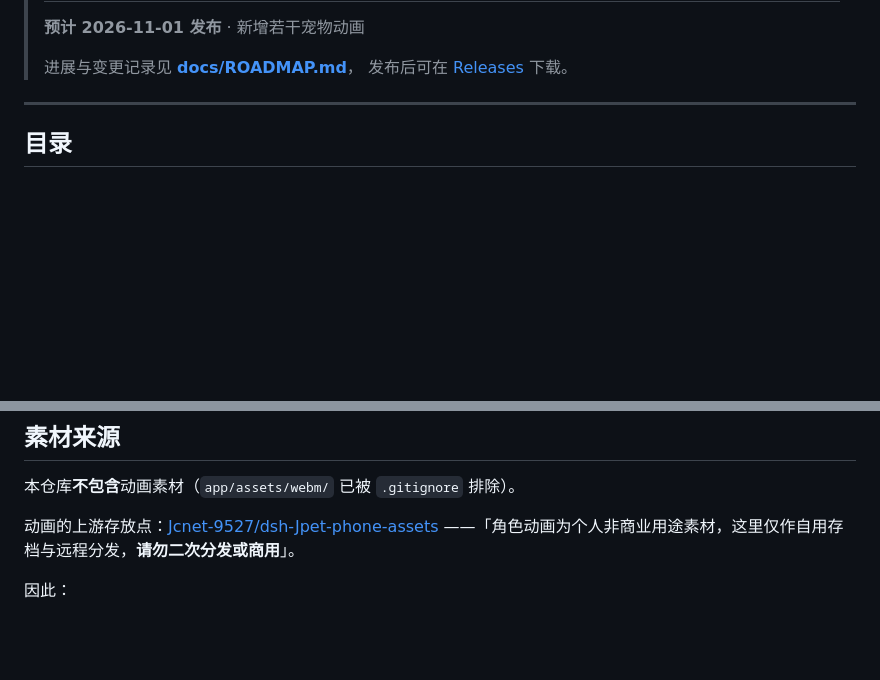
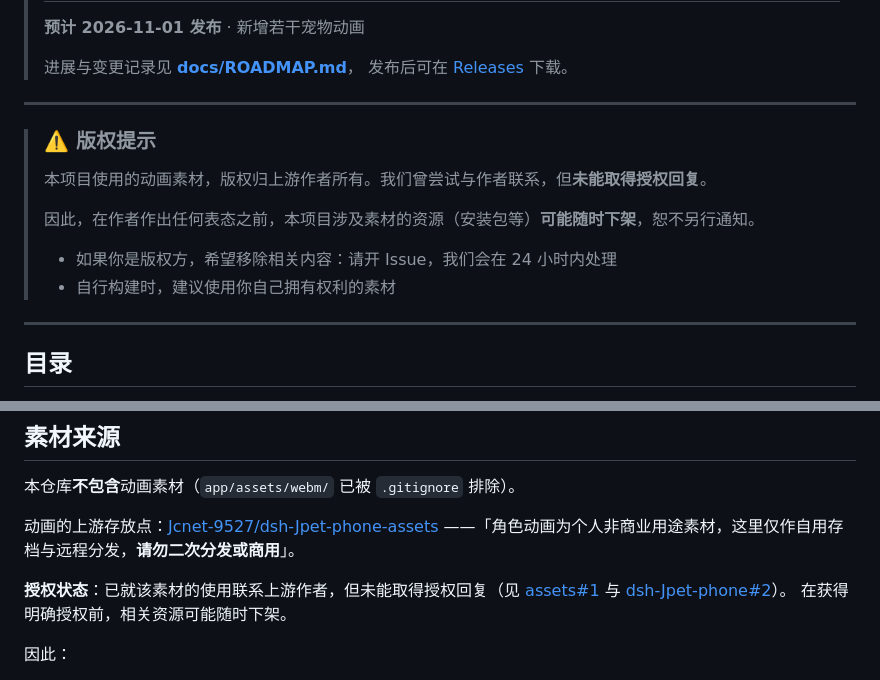
Before and after one commit to h121003/lanjing-overlay, a Markdown page: README.md, 2 parts joined by grey strips. GitHub-like rendering; blank space fills up the shorter version.

Commit message:
docs: 加入版权提示（素材未获授权，相关资源可能随时下架）

```diff
--- a/README.md
+++ b/README.md
@@ -16,6 +16,17 @@
 >
 > 进展与变更记录见 **[docs/ROADMAP.md](docs/ROADMAP.md)**，
 > 发布后可在 [Releases](https://github.com/h121003/lanjing-overlay/releases) 下载。
+
+---
+
+> ### ⚠️ 版权提示
+>
+> 本项目使用的动画素材，版权归上游作者所有。我们曾尝试与作者联系，但**未能取得授权回复**。
+>
+> 因此，在作者作出任何表态之前，本项目涉及素材的资源（安装包等）**可能随时下架**，恕不另行通知。
+>
+> - 如果你是版权方，希望移除相关内容：请开 Issue，我们会在 24 小时内处理
+> - 自行构建时，建议使用你自己拥有权利的素材
 
 ---
 
@@ -141,6 +152,11 @@ assets/assets/webm/anim1.webm   ← 多余的副本
 动画的上游存放点：[Jcnet-9527/dsh-Jpet-phone-assets](https://github.com/Jcnet-9527/dsh-Jpet-phone-assets)
 ——「角色动画为个人非商业用途素材，这里仅作自用存档与远程分发，**请勿二次分发或商用**」。
 
+**授权状态**：已就该素材的使用联系上游作者，但未能取得授权回复（见
+[assets#1](https://github.com/Jcnet-9527/dsh-Jpet-phone-assets/issues/1) 与
+[dsh-Jpet-phone#2](https://github.com/Jcnet-9527/dsh-Jpet-phone/issues/2)）。
+在获得明确授权前，相关资源可能随时下架。
+
 因此：
 
 - 自行构建时，请把素材放进 `app/assets/webm/`，或按上游说明从 `clips/<clip id>.zip` 取用
```
